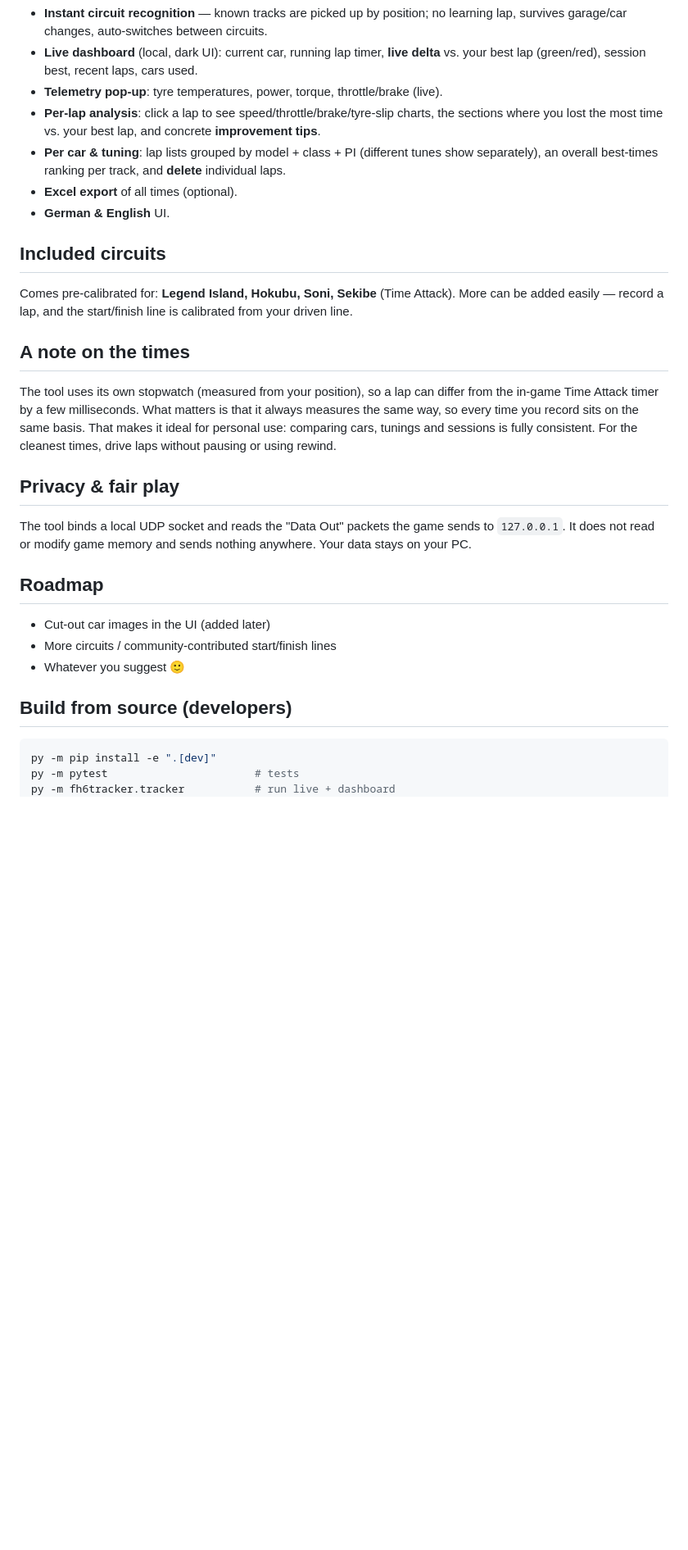
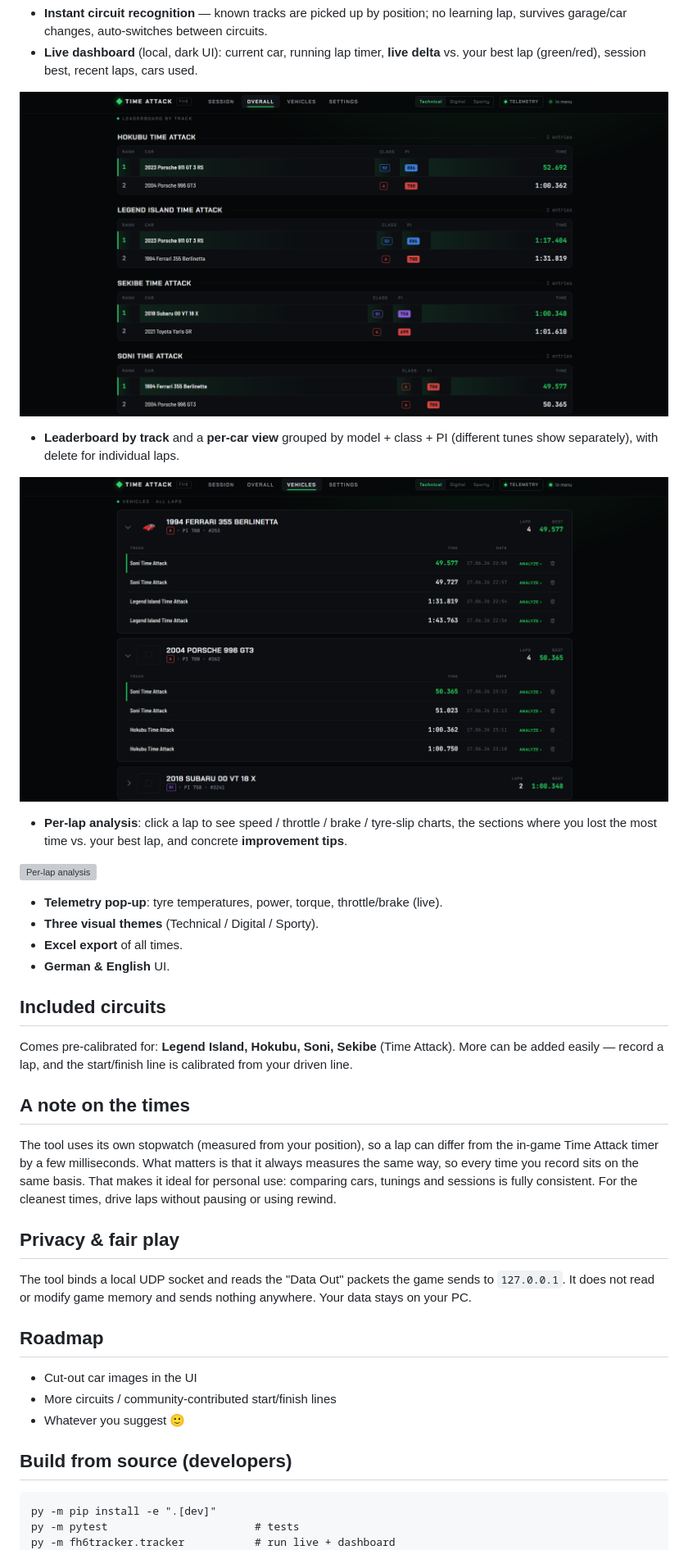
Before and after one commit to t1moleh/Forza-Horizon-6-Time-Attack-Tracker, a Markdown page: README.md, the part around one of its changes. Shown at 82% size. Drawn GitHub-style; blank space fills up the shorter version; grey boxes are pictures that could not be loaded.

````diff
--- a/README.md
+++ b/README.md
@@ -36,14 +42,23 @@ No Python needed. On first start the tool creates `circuits.csv`,
   learning lap, survives garage/car changes, auto‑switches between circuits.
 - **Live dashboard** (local, dark UI): current car, running lap timer, **live
   delta** vs. your best lap (green/red), session best, recent laps, cars used.
+
+![Overall leaderboard by track](https://raw.githubusercontent.com/t1moleh/Forza-Horizon-6-Time-Attack-Tracker/main/docs/overall.png)
+
+- **Leaderboard by track** and a **per‑car view** grouped by model + class + PI
+  (different tunes show separately), with delete for individual laps.
+
+![Vehicles — all laps grouped by car](https://raw.githubusercontent.com/t1moleh/Forza-Horizon-6-Time-Attack-Tracker/main/docs/vehicles.png)
+
+- **Per‑lap analysis**: click a lap to see speed / throttle / brake / tyre‑slip
+  charts, the sections where you lost the most time vs. your best lap, and
+  concrete **improvement tips**.
+
+![Per‑lap analysis](https://raw.githubusercontent.com/t1moleh/Forza-Horizon-6-Time-Attack-Tracker/main/docs/analyze1.png)
+
 - **Telemetry pop‑up**: tyre temperatures, power, torque, throttle/brake (live).
-- **Per‑lap analysis**: click a lap to see speed/throttle/brake/tyre‑slip charts,
-  the sections where you lost the most time vs. your best lap, and concrete
-  **improvement tips**.
-- **Per car & tuning**: lap lists grouped by model + class + PI (different tunes
-  show separately), an overall best‑times ranking per track, and **delete**
-  individual laps.
-- **Excel export** of all times (optional).
+- **Three visual themes** (Technical / Digital / Sporty).
+- **Excel export** of all times.
 - **German & English** UI.
 
 ## Included circuits
@@ -57,25 +72,25 @@ from your driven line.
 The tool uses its own stopwatch (measured from your position), so a lap can
 differ from the in‑game Time Attack timer by a few milliseconds. What matters is
 that it always measures the same way, so every time you record sits on the same
-basis. That makes it ideal for personal use: comparing cars, tunings and
-sessions is fully consistent. For the cleanest times, drive laps without pausing
-or using rewind.
+basis. That makes it ideal for personal use: comparing cars, tunings and sessions
+is fully consistent. For the cleanest times, drive laps without pausing or using
+rewind.
 
 ## Privacy & fair play
 
-The tool binds a local UDP socket and reads the "Data Out" packets the game
-sends to `127.0.0.1`. It does not read or modify game memory and sends nothing
-anywhere. Your data stays on your PC.
+The tool binds a local UDP socket and reads the "Data Out" packets the game sends
+to `127.0.0.1`. It does not read or modify game memory and sends nothing anywhere.
+Your data stays on your PC.
 
 ## Roadmap
 
-- Cut‑out car images in the UI (added later)
+- Cut‑out car images in the UI
 - More circuits / community‑contributed start/finish lines
 - Whatever you suggest 🙂
 
 ## Build from source (developers)
 
-```bash
+```
 py -m pip install -e ".[dev]"
 py -m pytest                       # tests
 py -m fh6tracker.tracker           # run live + dashboard
````
Also changed, not shown: other parts of README.md (+20 -14 lines).
